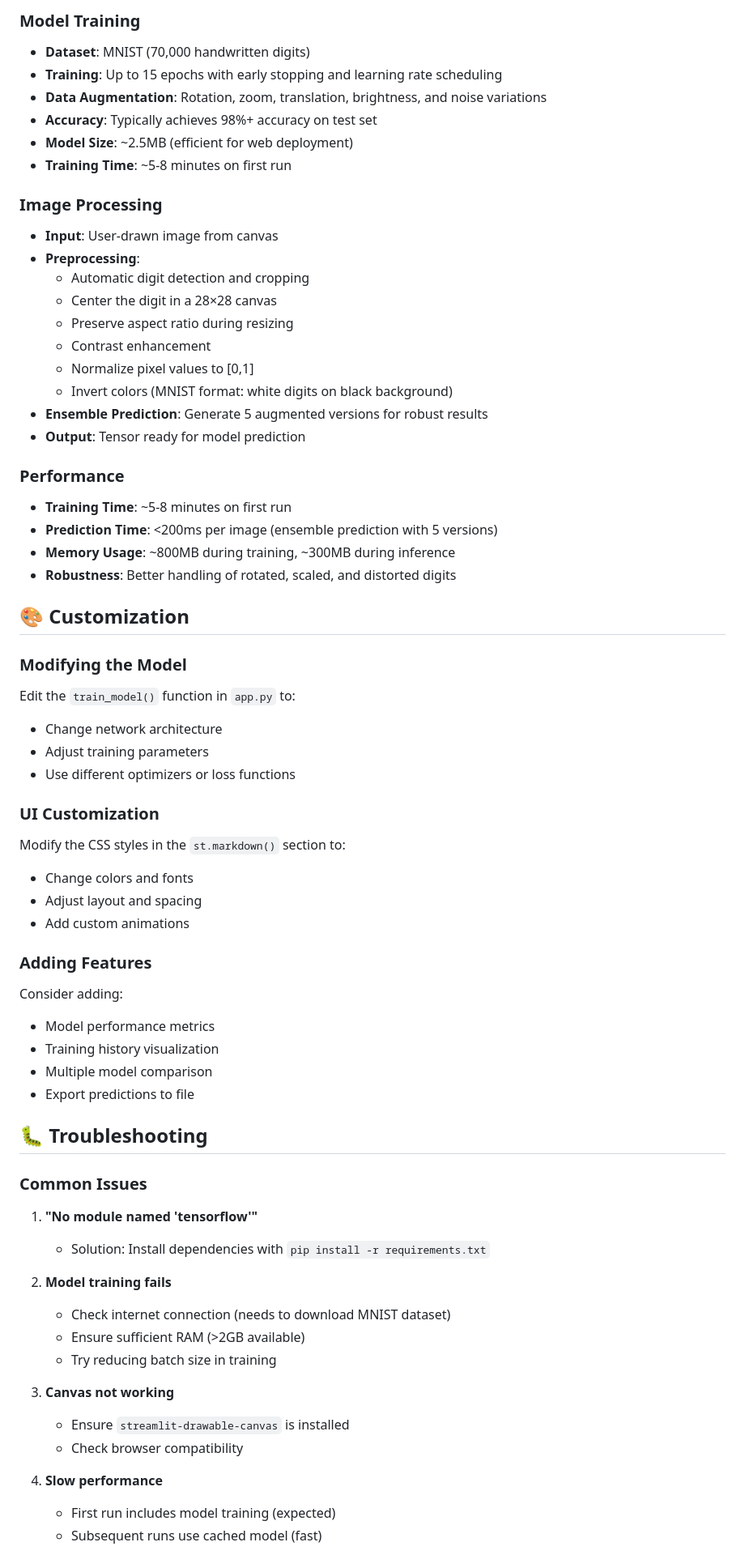
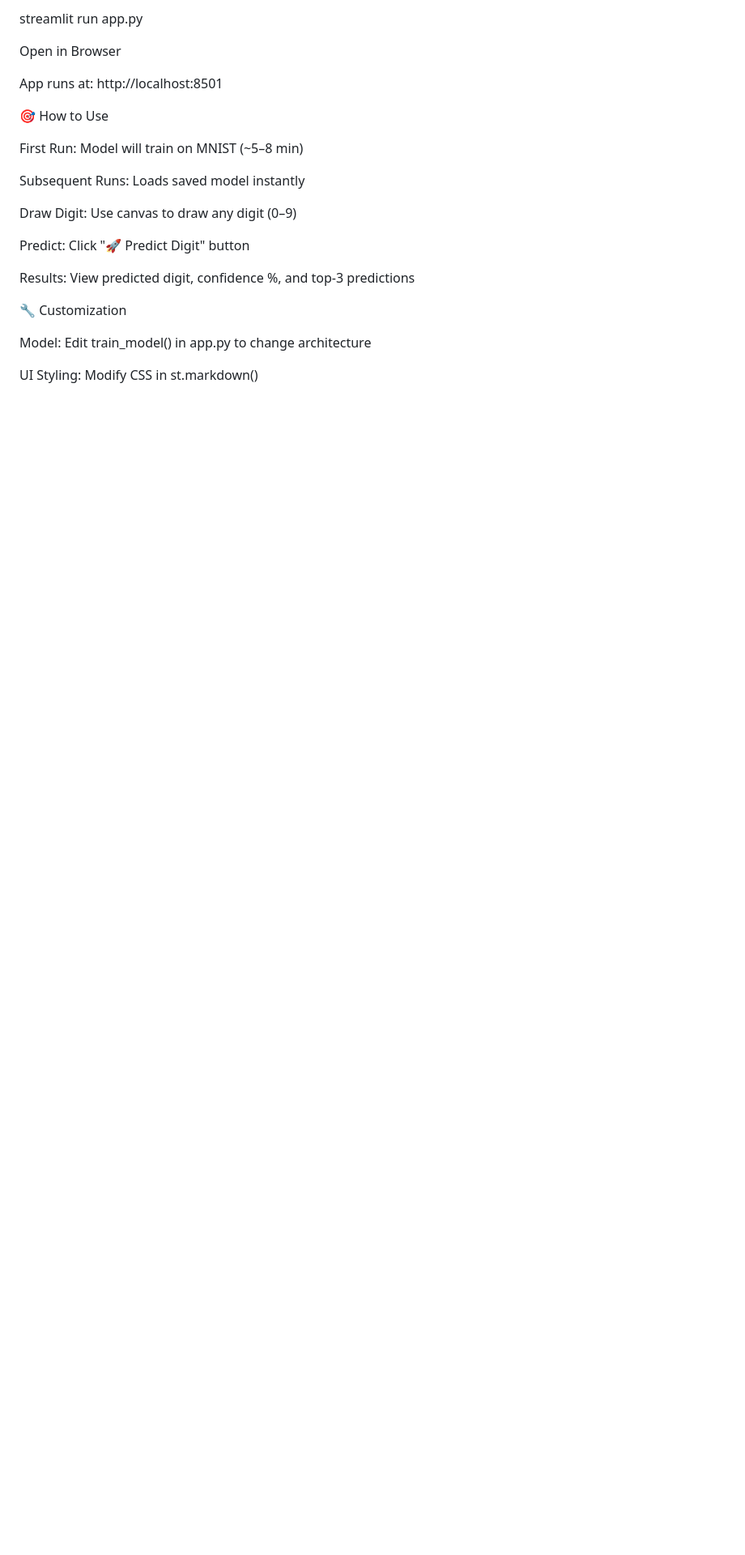
Before and after one commit to abhirambuilds/mini-projects-2025, a Markdown page: project-7-digit-recognition/README.md, the part around one of its changes. Shown at 81% size. Drawn GitHub-style; blank space fills up the shorter version.

```diff
--- a/project-7-digit-recognition/README.md
+++ b/project-7-digit-recognition/README.md
@@ -79,68 +80,26 @@ project-7-digit-recognition/
 
-### Model Training
-- **Dataset**: MNIST (70,000 handwritten digits)
-- **Training**: Up to 15 epochs with early stopping and learning rate scheduling
-- **Data Augmentation**: Rotation, zoom, translation, brightness, and noise variations
-- **Accuracy**: Typically achieves 98%+ accuracy on test set
-- **Model Size**: ~2.5MB (efficient for web deployment)
-- **Training Time**: ~5-8 minutes on first run
+streamlit run app.py
 
-### Image Processing
-- **Input**: User-drawn image from canvas
-- **Preprocessing**:
-  - Automatic digit detection and cropping
-  - Center the digit in a 28×28 canvas
-  - Preserve aspect ratio during resizing
-  - Contrast enhancement
-  - Normalize pixel values to [0,1]
-  - Invert colors (MNIST format: white digits on black background)
-- **Ensemble Prediction**: Generate 5 augmented versions for robust results
-- **Output**: Tensor ready for model prediction
 
-### Performance
-- **Training Time**: ~5-8 minutes on first run
-- **Prediction Time**: <200ms per image (ensemble prediction with 5 versions)
-- **Memory Usage**: ~800MB during training, ~300MB during inference
-- **Robustness**: Better handling of rotated, scaled, and distorted digits
+Open in Browser
 
-## 🎨 Customization
+App runs at: http://localhost:8501
 
-### Modifying the Model
-Edit the `train_model()` function in `app.py` to:
-- Change network architecture
-- Adjust training parameters
-- Use different optimizers or loss functions
+🎯 How to Use
 
-### UI Customization
-Modify the CSS styles in the `st.markdown()` section to:
-- Change colors and fonts
-- Adjust layout and spacing
-- Add custom animations
+First Run: Model will train on MNIST (~5–8 min)
 
-### Adding Features
-Consider adding:
-- Model performance metrics
-- Training history visualization
-- Multiple model comparison
-- Export predictions to file
+Subsequent Runs: Loads saved model instantly
 
-## 🐛 Troubleshooting
+Draw Digit: Use canvas to draw any digit (0–9)
 
-### Common Issues
+Predict: Click "🚀 Predict Digit" button
 
-1. **"No module named 'tensorflow'"**
-   - Solution: Install dependencies with `pip install -r requirements.txt`
+Results: View predicted digit, confidence %, and top-3 predictions
 
-2. **Model training fails**
-   - Check internet connection (needs to download MNIST dataset)
-   - Ensure sufficient RAM (>2GB available)
-   - Try reducing batch size in training
+🔧 Customization
 
-3. **Canvas not working**
-   - Ensure `streamlit-drawable-canvas` is installed
-   - Check browser compatibility
+Model: Edit train_model() in app.py to change architecture
 
-4. **Slow performance**
-   - First run includes model training (expected)
-   - Subsequent runs use cached model (fast)
+UI Styling: Modify CSS in st.markdown()
 
```
Also changed, not shown: other parts of project-7-digit-recognition/README.md (+120 -81 lines).
